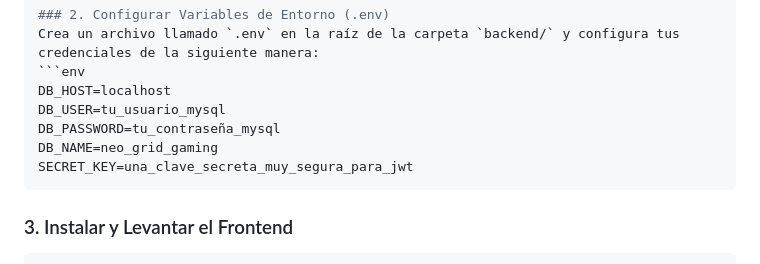
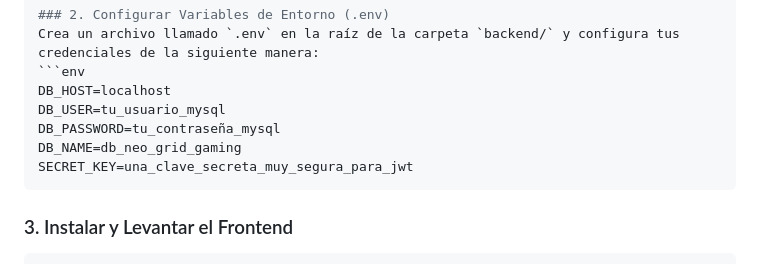
Before and after one commit to davidrosero62-cpu/neo-grid-gaming, a Markdown page: README.md, the part around the change. Rendered like a GitHub page.

Commit message:
Cambio en README, construcción del archivo .env

````diff
--- a/README.md
+++ b/README.md
@@ -58,7 +58,7 @@ Crea un archivo llamado `.env` en la raíz de la carpeta `backend/` y configura
 DB_HOST=localhost
 DB_USER=tu_usuario_mysql
 DB_PASSWORD=tu_contraseña_mysql
-DB_NAME=neo_grid_gaming
+DB_NAME=db_neo_grid_gaming
 SECRET_KEY=una_clave_secreta_muy_segura_para_jwt
 ```
 
````
